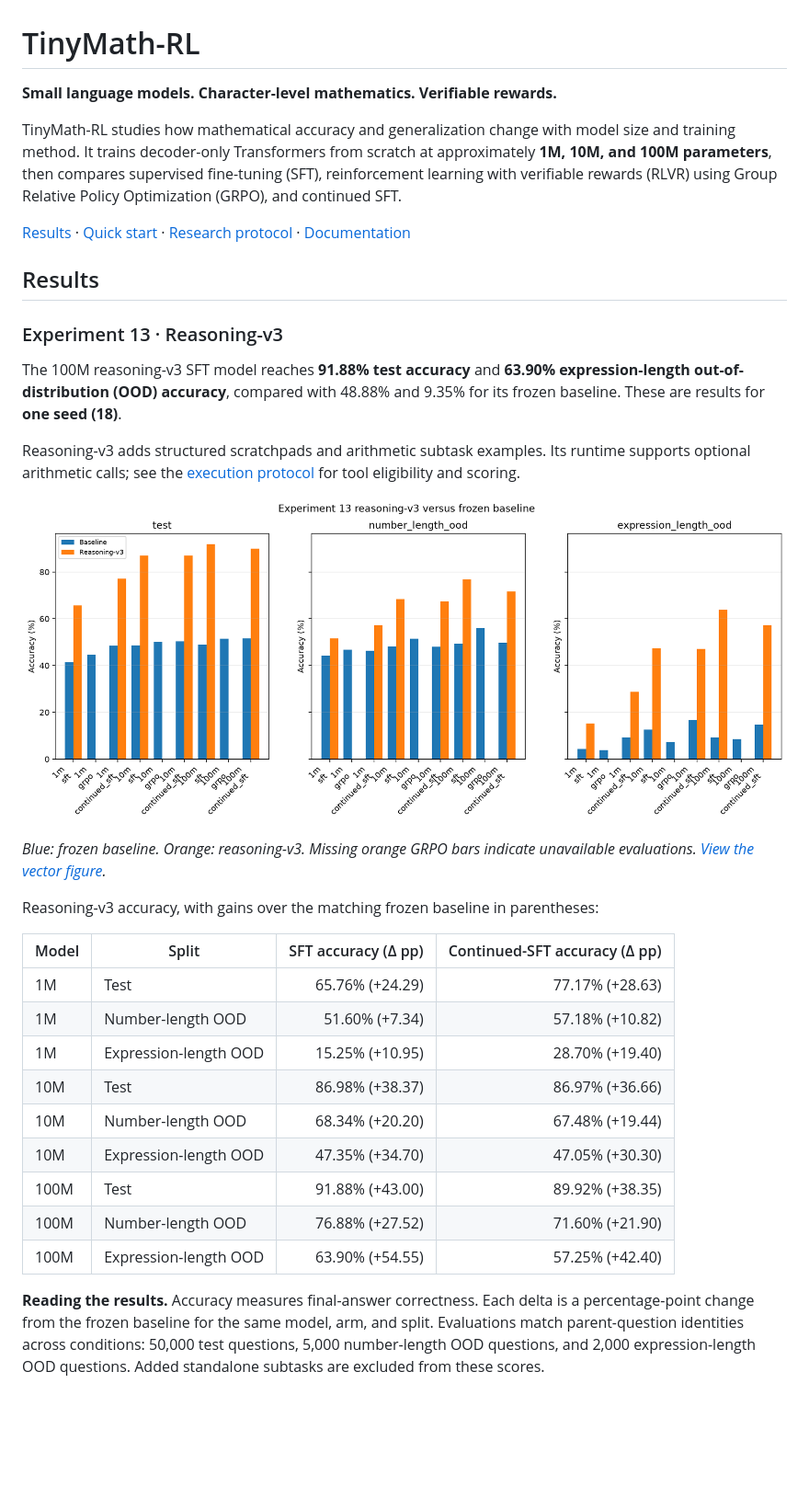
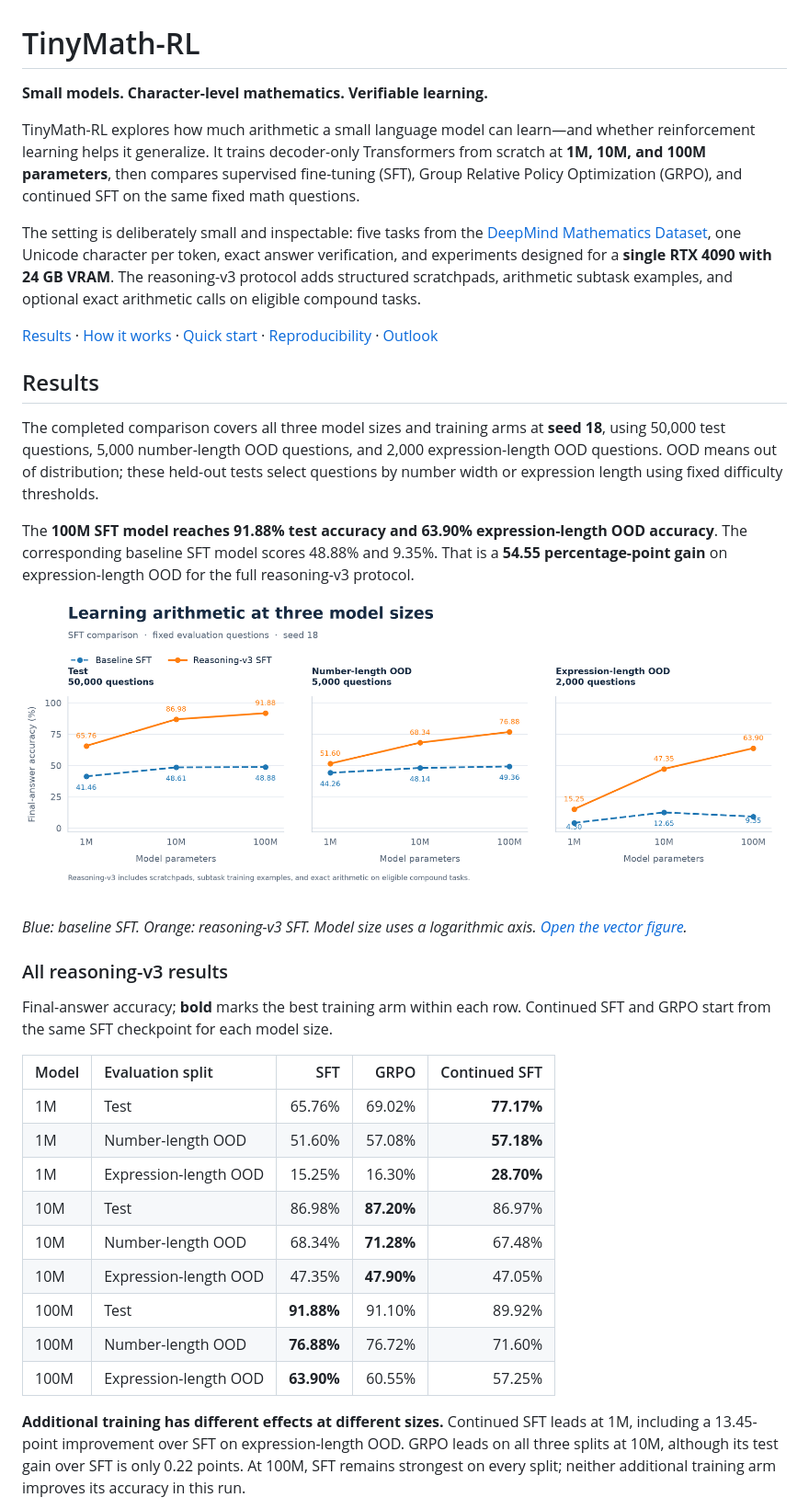
Before and after one commit to andrinbuerli/tiny-math-lm, a Markdown page: README.md, the part around one of its changes. Shown at 92% size. GitHub-like rendering; pictures changed too: docs/assets/reasoning-v3-scaling.png (added); blank space fills up the shorter version.

Commit message:
docs: polish README with complete reasoning-v3 results and plots

```diff
--- a/README.md
+++ b/README.md
@@ -1,50 +1,60 @@
 # TinyMath-RL
 
-**Small language models. Character-level mathematics. Verifiable rewards.**
+**Small models. Character-level mathematics. Verifiable learning.**
 
-TinyMath-RL studies how mathematical accuracy and generalization change with
-model size and training method. It trains decoder-only Transformers from scratch
-at approximately **1M, 10M, and 100M parameters**, then compares supervised
-fine-tuning (SFT), reinforcement learning with verifiable rewards (RLVR) using
-Group Relative Policy Optimization (GRPO), and continued SFT.
+TinyMath-RL explores how much arithmetic a small language model can learn—and
+whether reinforcement learning helps it generalize. It trains decoder-only
+Transformers from scratch at **1M, 10M, and 100M parameters**, then compares
+supervised fine-tuning (SFT), Group Relative Policy Optimization (GRPO), and
+continued SFT on the same fixed math questions.
 
-[Results](#results) · [Quick start](#quick-start) · [Research protocol](#research-protocol) · [Documentation](#documentation)
+The setting is deliberately small and inspectable: five tasks from the
+[DeepMind Mathematics Dataset](https://huggingface.co/datasets/d0rj/mathematics_dataset),
+one Unicode character per token, exact answer verification,
+and experiments designed for a **single RTX 4090 with 24 GB VRAM**. The
+reasoning-v3 protocol adds structured scratchpads, arithmetic subtask examples,
+and optional exact arithmetic calls on eligible compound tasks.
+
+[Results](#results) · [How it works](#how-it-works) · [Quick start](#quick-start) · [Reproducibility](#reproducibility) · [Outlook](#outlook)
 
 ## Results
 
-### Experiment 13 · Reasoning-v3
+The completed comparison covers all three model sizes and training arms at
+**seed 18**, using 50,000 test questions, 5,000 number-length OOD questions, and
+2,000 expression-length OOD questions. OOD means out of distribution; these
+held-out tests select questions by number width or expression length using fixed
+difficulty thresholds.
 
-The 100M reasoning-v3 SFT model reaches **91.88% test accuracy** and **63.90%
-expression-length out-of-distribution (OOD) accuracy**, compared with 48.88%
-and 9.35% for its frozen baseline. These are results for **one seed (18)**.
+The **100M SFT model reaches 91.88% test accuracy and 63.90% expression-length
+OOD accuracy**. The corresponding baseline SFT model scores 48.88% and 9.35%.
+That is a **54.55 percentage-point gain** on expression-length OOD for the full
+reasoning-v3 protocol.
 
-Reasoning-v3 adds structured scratchpads and arithmetic subtask examples.
-Its runtime supports optional arithmetic calls; see the
-[execution protocol](docs/REASONING_V3.md) for tool eligibility and scoring.
+[![Three SFT scaling plots show baseline and reasoning-v3 accuracy at 1M, 10M, and 100M parameters. Reasoning-v3 improves every displayed split; its 100M model reaches 91.88% test and 63.90% expression-length OOD accuracy.](docs/assets/reasoning-v3-scaling.png)](docs/assets/reasoning-v3-scaling.svg)
 
-[![Accuracy comparison across model sizes and training arms, with panels for test, number-length OOD, and expression-length OOD. Reasoning-v3 GRPO evaluations are missing.](docs/assets/exp13-accuracy-comparison.png)](docs/assets/exp13-accuracy-comparison.svg)
+*Blue: baseline SFT. Orange: reasoning-v3 SFT. Model size uses a logarithmic
+axis. [Open the vector figure](docs/assets/reasoning-v3-scaling.svg).*
 
-*Blue: frozen baseline. Orange: reasoning-v3. Missing orange GRPO bars indicate
-unavailable evaluations. [View the vector figure](docs/assets/exp13-accuracy-comparison.svg).*
+### All reasoning-v3 results
 
-Reasoning-v3 accuracy, with gains over the matching frozen baseline in parentheses:
+Final-answer accuracy; **bold** marks the best training arm within each row.
+Continued SFT and GRPO start from the same SFT checkpoint for each model size.
 
-| Model | Split | SFT accuracy (Δ pp) | Continued-SFT accuracy (Δ pp) |
-|---|---|---:|---:|
-| 1M | Test | 65.76% (+24.29) | 77.17% (+28.63) |
-| 1M | Number-length OOD | 51.60% (+7.34) | 57.18% (+10.82) |
-| 1M | Expression-length OOD | 15.25% (+10.95) | 28.70% (+19.40) |
-| 10M | Test | 86.98% (+38.37) | 86.97% (+36.66) |
-| 10M | Number-length OOD | 68.34% (+20.20) | 67.48% (+19.44) |
-| 10M | Expression-length OOD | 47.35% (+34.70) | 47.05% (+30.30) |
-| 100M | Test | 91.88% (+43.00) | 89.92% (+38.35) |
-| 100M | Number-length OOD | 76.88% (+27.52) | 71.60% (+21.90) |
-| 100M | Expression-length OOD | 63.90% (+54.55) | 57.25% (+42.40) |
+| Model | Evaluation split | SFT | GRPO | Continued SFT |
+|:---|:---|---:|---:|---:|
+| 1M | Test | 65.76% | 69.02% | **77.17%** |
+| 1M | Number-length OOD | 51.60% | 57.08% | **57.18%** |
+| 1M | Expression-length OOD | 15.25% | 16.30% | **28.70%** |
+| 10M | Test | 86.98% | **87.20%** | 86.97% |
+| 10M | Number-length OOD | 68.34% | **71.28%** | 67.48% |
+| 10M | Expression-length OOD | 47.35% | **47.90%** | 47.05% |
+| 100M | Test | **91.88%** | 91.10% | 89.92% |
+| 100M | Number-length OOD | **76.88%** | 76.72% | 71.60% |
+| 100M | Expression-length OOD | **63.90%** | 60.55% | 57.25% |
 
-**Reading the results.** Accuracy measures final-answer correctness. Each delta
-is a percentage-point change from the frozen baseline for the same model, arm,
-and split. Evaluations match parent-question identities across conditions:
-50,000 test questions, 5,000 number-length OOD questions, and 2,000
-expression-length OOD questions. Added standalone subtasks are excluded from
-these scores.
+**Additional training has different effects at different sizes.** Continued SFT
+leads at 1M, including a 13.45-point improvement over SFT on expression-length
+OOD. GRPO leads on all three splits at 10M, although its test gain over SFT is
+only 0.22 points. At 100M, SFT remains strongest on every split; neither
+additional training arm improves its accuracy in this run.
 
```
Also changed, not shown: other parts of README.md (+169 -89 lines), docs/assets/reasoning-v3-training-gains.png (added), 4 other files.
